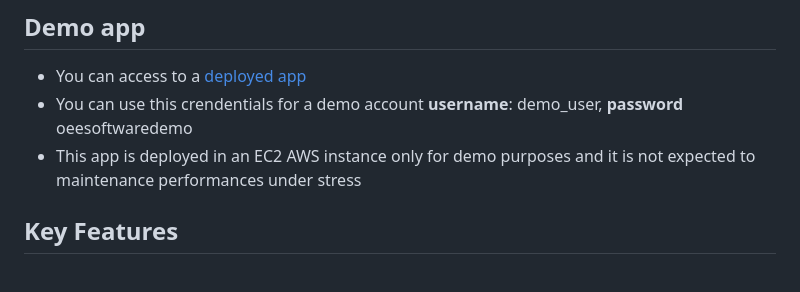
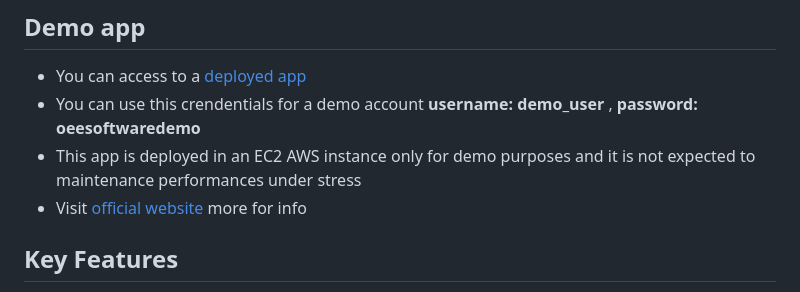
Before and after one commit to djebabToufik/oee_software, a Markdown page: README.md, the part around the change. Rendered like a GitHub page.

Commit message:
add info to readme

```diff
--- a/README.md
+++ b/README.md
@@ -8,8 +8,9 @@
 This project is a **manufacturing efficiency and maintenance management platform** designed to help factories track **Overall Equipment Effectiveness (OEE)** and manage maintenance tasks using a **Computerized Maintenance Management System (CMMS)**. It provides real-time insights into machine performance, downtime, and maintenance schedules to improve productivity and reduce operational costs.
 ## Demo app
 * You can access to a [deployed app](https://app.opensourceoeesoftware.com)
-* You can use this crendentials for a demo account **username**: demo_user, **password** oeesoftwaredemo
+* You can use this crendentials for a demo account **username: demo_user** , **password: oeesoftwaredemo**
 * This app is deployed in an EC2 AWS instance only for demo purposes and it is not expected to maintenance performances under stress
+* Visit [official website](https://www.opensourceoeesoftware.com) more for info
 
 ## Key Features
 ✔ **OEE Tracking**: Measures **Availability, Performance, and Quality** of production lines.
```
